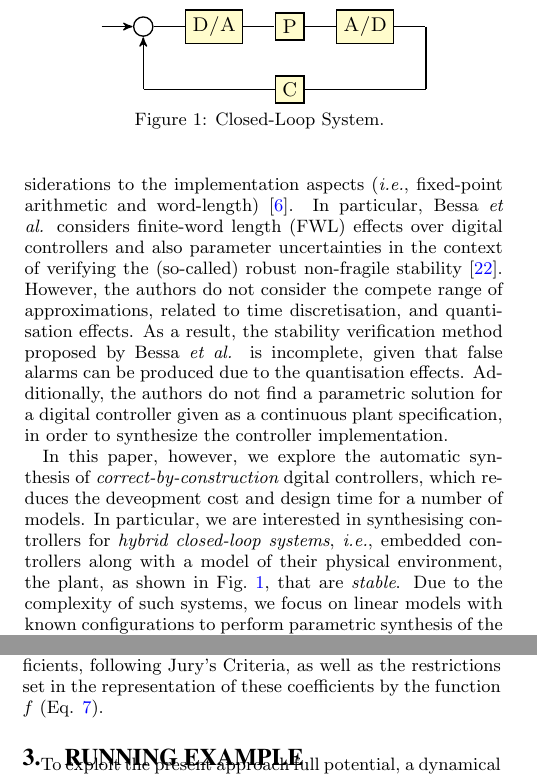
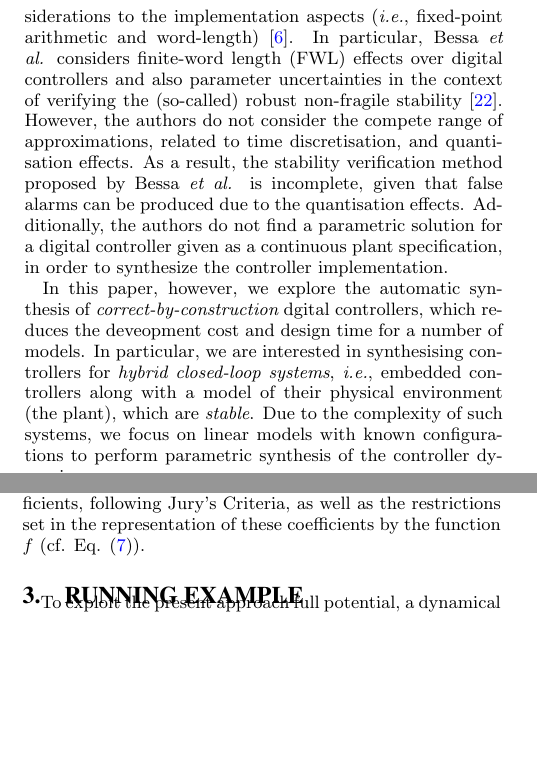
Before and after one commit to polgreen/control2, a LaTeX paper (paper/paper.tex): two parts of the columns of pages 1 and 2 of 8 before the commit and two parts of the columns of pages 1 and 2 of 7 after it, joined at a grey line, cut at the place of the change, the shorter picture padded with empty space. Compiled offline with pdfLaTeX.

Commit message:
remove Figure 1

```diff
--- a/paper/paper.tex
+++ b/paper/paper.tex
@@ -196,8 +196,7 @@
 reduces the deveopment cost and design time for a number of models.
 In particular, we are interested in synthesising controllers
 for {\em hybrid closed-loop systems}, {\it i.e.}, embedded controllers along with a model of their
-physical environment, the plant, as shown in
-Fig.~\ref{fig:closed-system}, that are {\em stable}.  Due to the complexity
+physical environment (the plant), which are {\em stable}.  Due to the complexity
 of such systems, we focus on linear models with known configurations
 to perform parametric synthesis of the controller dynamics.
 
@@ -215,42 +214,42 @@
 which must be taken into account for the correct synthesis of the
 controller.
 
-\begin{figure}
-\centering
-\resizebox{.35\textwidth}{!}{
- \begin{tikzpicture}[scale=0.3,-,>=stealth',shorten >=.2pt,auto,
-     semithick, initial text=, ampersand replacement=\&,]
+%\begin{figure}
+%\centering
+%\resizebox{.35\textwidth}{!}{
+% \begin{tikzpicture}[scale=0.3,-,>=stealth',shorten >=.2pt,auto,
+%     semithick, initial text=, ampersand replacement=\&,]
 
-  \matrix[nodes={draw, fill=none, shape=rectangle, minimum height=.2cm, minimum width=.2cm, align=center}, row sep=.5cm, column sep=.5cm] {
-   \coordinate (aux0);
-   \& \node[circle] (circle) {};
-   \& \node[fill=yellow!20] (da) {{\sc D/A}};
-   \& \node[fill=yellow!20] (p) {{\sc P}};
-   \& \node[fill=yellow!20] (ad) {{\sc A/D}};
-   \& \coordinate (aux1);\\
-   \& \coordinate (aux3);
-   \&
-   \&
-   \node[fill=yellow!20] (c) {C};
-   \&
-   \& \coordinate (aux2);\\
-  };
+%  \matrix[nodes={draw, fill=none, shape=rectangle, minimum height=.2cm, minimum width=.2cm, align=center}, row sep=.5cm, column sep=.5cm] {
+%   \coordinate (aux0);
+%   \& \node[circle] (circle) {};
+%   \& \node[fill=yellow!20] (da) {{\sc D/A}};
+%   \& \node[fill=yellow!20] (p) {{\sc P}};
+%   \& \node[fill=yellow!20] (ad) {{\sc A/D}};
+%   \& \coordinate (aux1);\\
+%   \& \coordinate (aux3);
+%   \&
+%   \&
+%   \node[fill=yellow!20] (c) {C};
+%   \&
+%   \& \coordinate (aux2);\\
+%  };
 
 
-  \path[->] (aux0) edge (circle.west);
-  \path
-   (circle.east) edge (da.west)
-   (da.east) edge (p.west)
-   (p.east) edge (ad.west)
-   (ad.east) edge (aux1.west)
-   (aux1.south) edge (aux2.north)
-   (aux2.west) edge (c.east)
-   (c.west) edge (aux3.east);
-  \path[->]  (aux3.north) edge (circle.south);
- \end{tikzpicture}
-}
- \caption{Closed-Loop System. \label{fig:closed-system}}
-\end{figure}
+%  \path[->] (aux0) edge (circle.west);
+%  \path
+%   (circle.east) edge (da.west)
+%   (da.east) edge (p.west)
+%   (p.east) edge (ad.west)
+%   (ad.east) edge (aux1.west)
+%   (aux1.south) edge (aux2.north)
+%   (aux2.west) edge (c.east)
+%   (c.west) edge (aux3.east);
+%  \path[->]  (aux3.north) edge (circle.south);
+% \end{tikzpicture}
+%}
+% \caption{Closed-Loop System. \label{fig:closed-system}}
+%\end{figure}
 
 %%%%%%%%%%%%%%%%%%%%%%%%%%%%%%%%%%%%%%%%%%%%%%%%%%%%%%%%%%%%%%%%%%%%%%%%%%%%%%%%%%%%%%
 \section{Preliminaries}
@@ -447,7 +446,7 @@
 not depend on system inputs and outputs.
 In the case of stability, the specification $\phi$ consists in a number of assumptions
 on the polynomial coefficients, following Jury's Criteria, as well as the restrictions
-set in the representation of these coefficients by the function $f$ (Eq. \ref{FWL_tf}).
+set in the representation of these coefficients by the function $f$ (cf. Eq. \eqref{FWL_tf}).
 
 %In Step A, DSVerifier constructs a non-deterministic model to represent the
 %plant family $\mathfrak{G}$ using $g_0$ and $\Delta{g}\%$, which are
```
